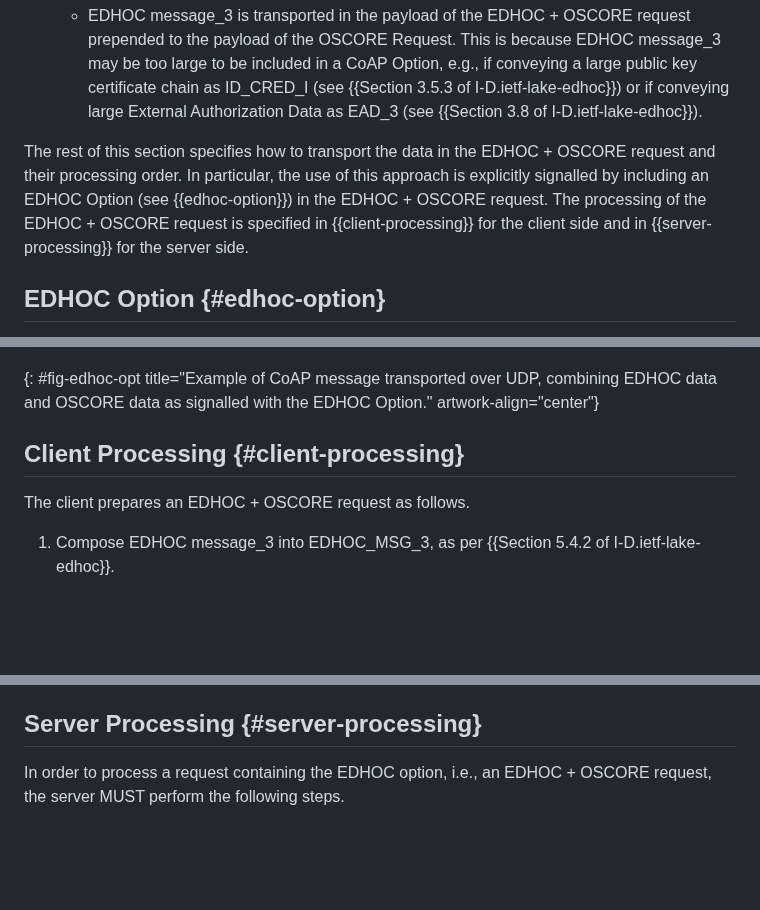
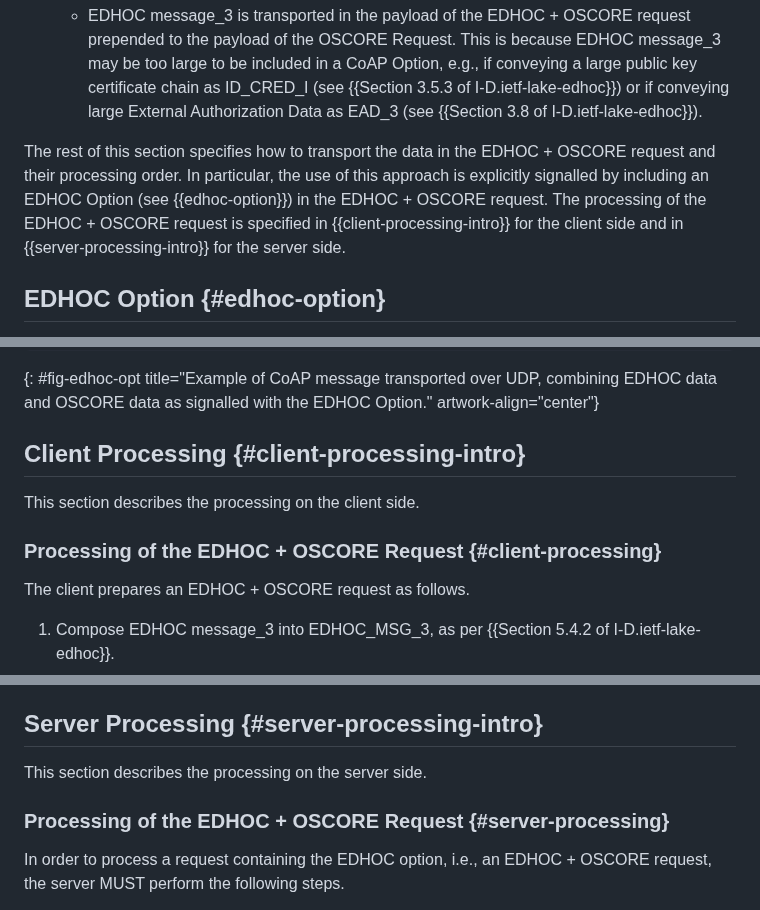
Before and after one commit to core-wg/oscore-edhoc, a Markdown page: draft-ietf-core-oscore-edhoc.md, 3 parts joined by grey strips. Drawn GitHub-style; blank space fills up the shorter version.

Commit message:
Processing steps in dedicated subsections

```diff
--- a/draft-ietf-core-oscore-edhoc.md
+++ b/draft-ietf-core-oscore-edhoc.md
@@ -225,7 +225,7 @@ That is, the EDHOC + OSCORE request is composed of the following two parts combi
 
    * EDHOC message_3 is transported in the payload of the EDHOC + OSCORE request prepended to the payload of the OSCORE Request. This is because EDHOC message_3 may be too large to be included in a CoAP Option, e.g., if conveying a large public key certificate chain as ID_CRED_I (see {{Section 3.5.3 of I-D.ietf-lake-edhoc}}) or if conveying large External Authorization Data as EAD_3 (see {{Section 3.8 of I-D.ietf-lake-edhoc}}).
 
-The rest of this section specifies how to transport the data in the EDHOC + OSCORE request and their processing order. In particular, the use of this approach is explicitly signalled by including an EDHOC Option (see {{edhoc-option}}) in the EDHOC + OSCORE request. The processing of the EDHOC + OSCORE request is specified in {{client-processing}} for the client side and in {{server-processing}} for the server side.
+The rest of this section specifies how to transport the data in the EDHOC + OSCORE request and their processing order. In particular, the use of this approach is explicitly signalled by including an EDHOC Option (see {{edhoc-option}}) in the EDHOC + OSCORE request. The processing of the EDHOC + OSCORE request is specified in {{client-processing-intro}} for the client side and in {{server-processing-intro}} for the server side.
 
 ## EDHOC Option {#edhoc-option}
 
@@ -262,7 +262,11 @@ The presence of this option means that the message payload also contains EDHOC d
 ~~~~~~~~~~~~~~~~~
 {: #fig-edhoc-opt title="Example of CoAP message transported over UDP, combining EDHOC data and OSCORE data as signalled with the EDHOC Option." artwork-align="center"}
 
-## Client Processing {#client-processing}
+## Client Processing {#client-processing-intro}
+
+This section describes the processing on the client side.
+
+### Processing of the EDHOC + OSCORE Request {#client-processing}
 
 The client prepares an EDHOC + OSCORE request as follows.
 
@@ -308,7 +312,11 @@ In such a case, the OSCORE processing in step 2 of {{client-processing}} is perf
 
 The performance advantage of using the EDHOC + OSCORE request can be lost when used in combination with Block-wise transfers that rely on specific parameter values and block sizes. Application policies at the CoAP client can define when and how to detect whether such performance advantage is lost, and, if that is the case, whether to appropriately adjust the parameter values and block sizes, or instead to fallback on the sequential workflow of EDHOC. Further considerations on this topic are out of the scope of this document.
 
-## Server Processing {#server-processing}
+## Server Processing {#server-processing-intro}
+
+This section describes the processing on the server side.
+
+### Processing of the EDHOC + OSCORE Request {#server-processing}
 
 In order to process a request containing the EDHOC option, i.e., an EDHOC + OSCORE request, the server MUST perform the following steps.
 
```
Also changed, not shown: other parts of draft-ietf-core-oscore-edhoc.md (+1 -1 lines).
